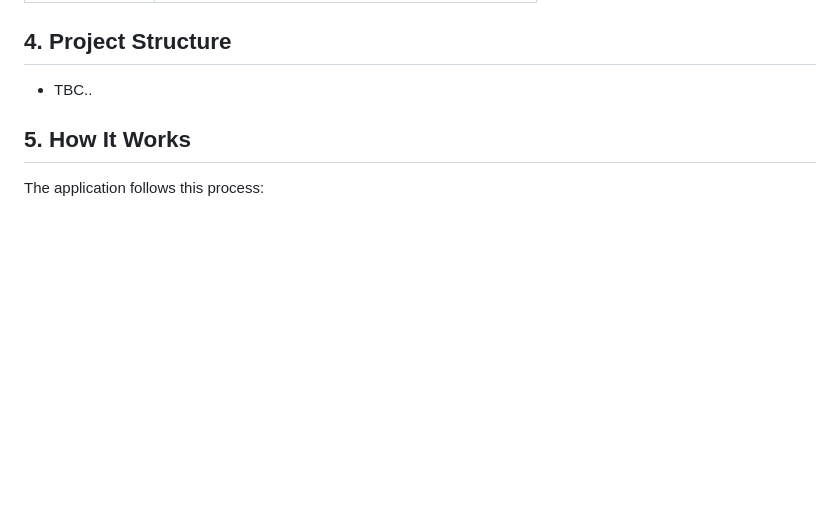
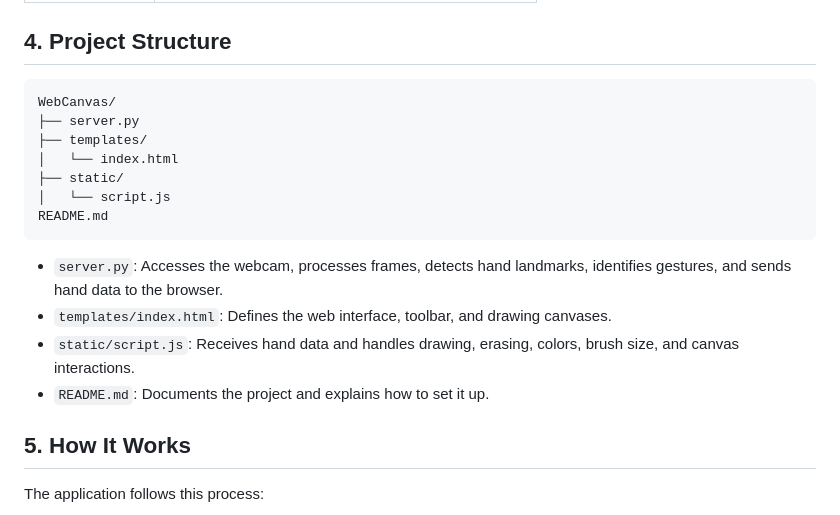
Before and after one commit to winstonhhz/Hand-Gesture-Drawing-Application, a Markdown page: README.md, the part around the change. Rendered like a GitHub page; blank space fills up the shorter version.

````diff
--- a/README.md
+++ b/README.md
@@ -45,7 +45,20 @@ The goal of this project is to provide a touch-free drawing experience without r
 
 ## 4. Project Structure
 
-- TBC..
+```text
+WebCanvas/
+├── server.py
+├── templates/
+│   └── index.html
+├── static/
+│   └── script.js
+README.md
+```
+
+- `server.py`: Accesses the webcam, processes frames, detects hand landmarks, identifies gestures, and sends hand data to the browser.
+- `templates/index.html`: Defines the web interface, toolbar, and drawing canvases.
+- `static/script.js`: Receives hand data and handles drawing, erasing, colors, brush size, and canvas interactions.
+- `README.md`: Documents the project and explains how to set it up.
 
 ## 5. How It Works
 
````
